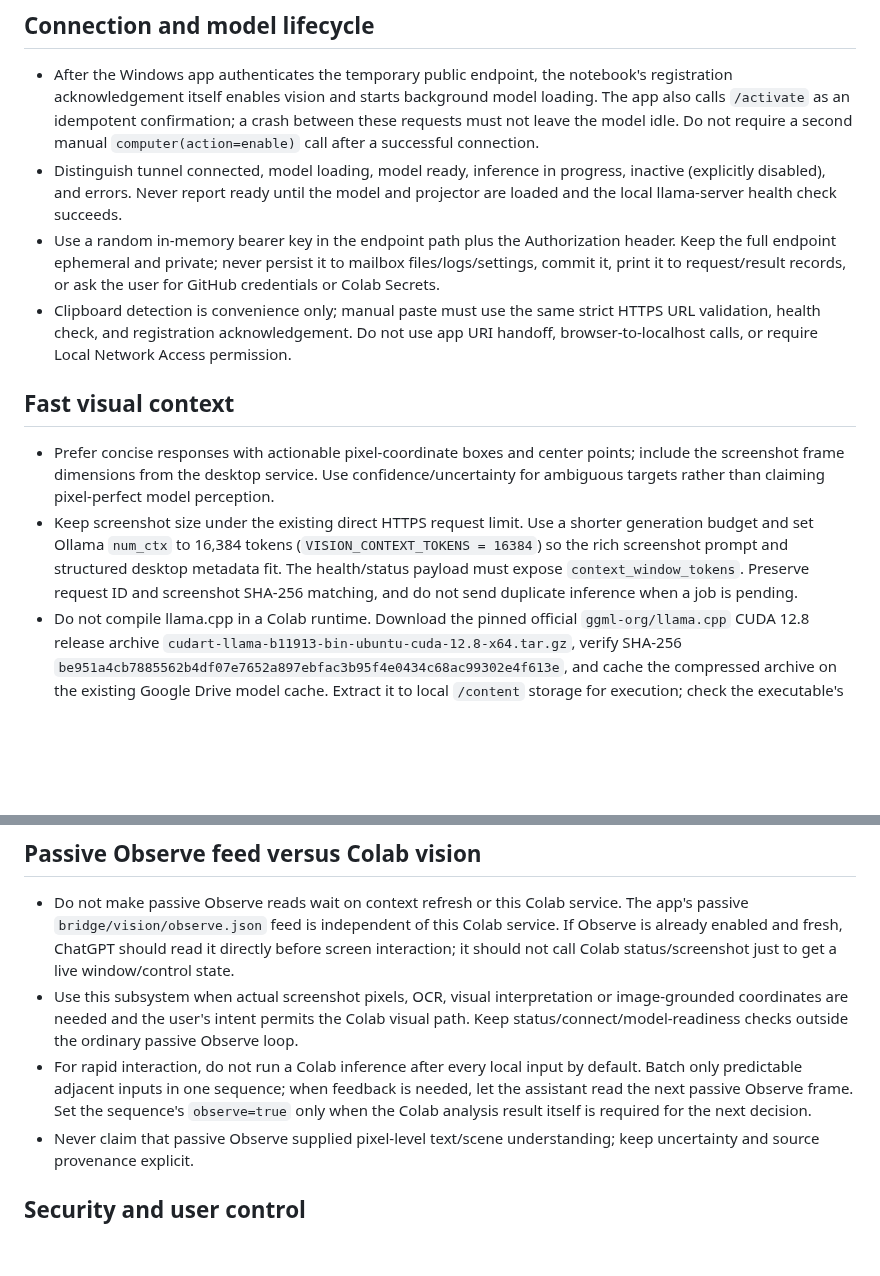
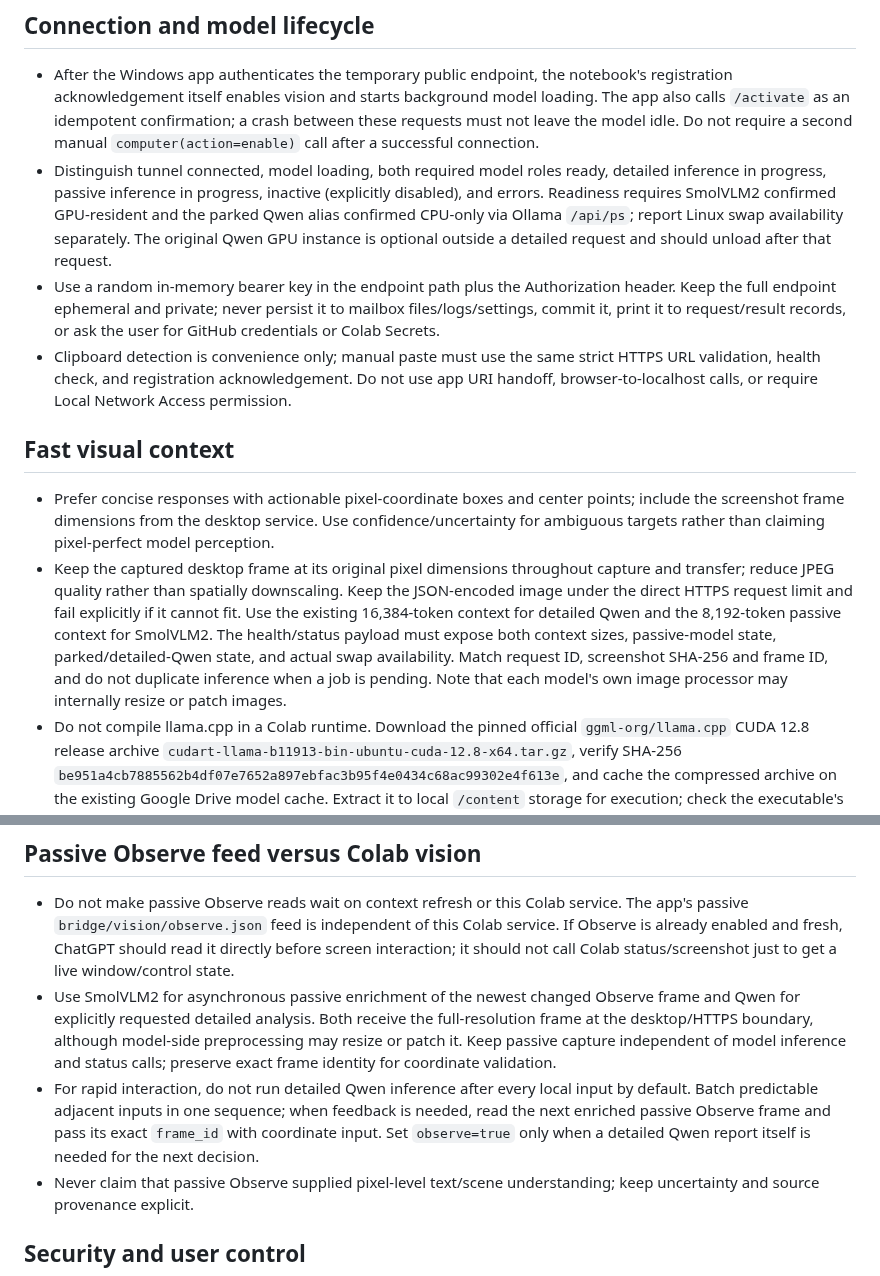
Before and after one commit to hashin9973-ux/idk, a Markdown page: vision/AGENTS.md, 2 parts joined by grey strips. GitHub-like rendering; blank space fills up the shorter version.

Commit message:
Document two-model full-resolution vision and Linux swap readiness contracts

```diff
--- a/vision/AGENTS.md
+++ b/vision/AGENTS.md
@@ -7,21 +7,21 @@ The Colab notebook is the authenticated visual-analysis backend for the Windows
 
 ## Connection and model lifecycle
 - After the Windows app authenticates the temporary public endpoint, the notebook's registration acknowledgement itself enables vision and starts background model loading. The app also calls `/activate` as an idempotent confirmation; a crash between these requests must not leave the model idle. Do not require a second manual `computer(action=enable)` call after a successful connection.
-- Distinguish tunnel connected, model loading, model ready, inference in progress, inactive (explicitly disabled), and errors. Never report ready until the model and projector are loaded and the local llama-server health check succeeds.
+- Distinguish tunnel connected, model loading, both required model roles ready, detailed inference in progress, passive inference in progress, inactive (explicitly disabled), and errors. Readiness requires SmolVLM2 confirmed GPU-resident and the parked Qwen alias confirmed CPU-only via Ollama `/api/ps`; report Linux swap availability separately. The original Qwen GPU instance is optional outside a detailed request and should unload after that request.
 - Use a random in-memory bearer key in the endpoint path plus the Authorization header. Keep the full endpoint ephemeral and private; never persist it to mailbox files/logs/settings, commit it, print it to request/result records, or ask the user for GitHub credentials or Colab Secrets.
 - Clipboard detection is convenience only; manual paste must use the same strict HTTPS URL validation, health check, and registration acknowledgement. Do not use app URI handoff, browser-to-localhost calls, or require Local Network Access permission.
 
 ## Fast visual context
 - Prefer concise responses with actionable pixel-coordinate boxes and center points; include the screenshot frame dimensions from the desktop service. Use confidence/uncertainty for ambiguous targets rather than claiming pixel-perfect model perception.
-- Keep screenshot size under the existing direct HTTPS request limit. Use a shorter generation budget and set Ollama `num_ctx` to 16,384 tokens (`VISION_CONTEXT_TOKENS = 16384`) so the rich screenshot prompt and structured desktop metadata fit. The health/status payload must expose `context_window_tokens`. Preserve request ID and screenshot SHA-256 matching, and do not send duplicate inference when a job is pending.
+- Keep the captured desktop frame at its original pixel dimensions throughout capture and transfer; reduce JPEG quality rather than spatially downscaling. Keep the JSON-encoded image under the direct HTTPS request limit and fail explicitly if it cannot fit. Use the existing 16,384-token context for detailed Qwen and the 8,192-token passive context for SmolVLM2. The health/status payload must expose both context sizes, passive-model state, parked/detailed-Qwen state, and actual swap availability. Match request ID, screenshot SHA-256 and frame ID, and do not duplicate inference when a job is pending. Note that each model's own image processor may internally resize or patch images.
 - Do not compile llama.cpp in a Colab runtime. Download the pinned official `ggml-org/llama.cpp` CUDA 12.8 release archive `cudart-llama-b11913-bin-ubuntu-cuda-12.8-x64.tar.gz`, verify SHA-256 `be951a4cb7885562b4df07e7652a897ebfac3b95f4e0434c68ac99302e4f613e`, and cache the compressed archive on the existing Google Drive model cache. Extract it to local `/content` storage for execution; check the executable's required CLI flags and resolve bundled shared libraries. `nvcc`, CMake, and a source checkout are not prerequisites. Fail clearly if download/checksum/extraction/CLI validation fails.
 - The notebook only performs visual inference. Mouse/keyboard input is executed locally by the Windows app and never sent to Colab.
 
 ## Passive Observe feed versus Colab vision
 
 - Do not make passive Observe reads wait on context refresh or this Colab service. The app's passive `bridge/vision/observe.json` feed is independent of this Colab service. If Observe is already enabled and fresh, ChatGPT should read it directly before screen interaction; it should not call Colab status/screenshot just to get a live window/control state.
-- Use this subsystem when actual screenshot pixels, OCR, visual interpretation or image-grounded coordinates are needed and the user's intent permits the Colab visual path. Keep status/connect/model-readiness checks outside the ordinary passive Observe loop.
-- For rapid interaction, do not run a Colab inference after every local input by default. Batch only predictable adjacent inputs in one sequence; when feedback is needed, let the assistant read the next passive Observe frame. Set the sequence's `observe=true` only when the Colab analysis result itself is required for the next decision.
+- Use SmolVLM2 for asynchronous passive enrichment of the newest changed Observe frame and Qwen for explicitly requested detailed analysis. Both receive the full-resolution frame at the desktop/HTTPS boundary, although model-side preprocessing may resize or patch it. Keep passive capture independent of model inference and status calls; preserve exact frame identity for coordinate validation.
+- For rapid interaction, do not run detailed Qwen inference after every local input by default. Batch predictable adjacent inputs in one sequence; when feedback is needed, read the next enriched passive Observe frame and pass its exact `frame_id` with coordinate input. Set `observe=true` only when a detailed Qwen report itself is needed for the next decision.
 - Never claim that passive Observe supplied pixel-level text/scene understanding; keep uncertainty and source provenance explicit.
 
 ## Security and user control
```
